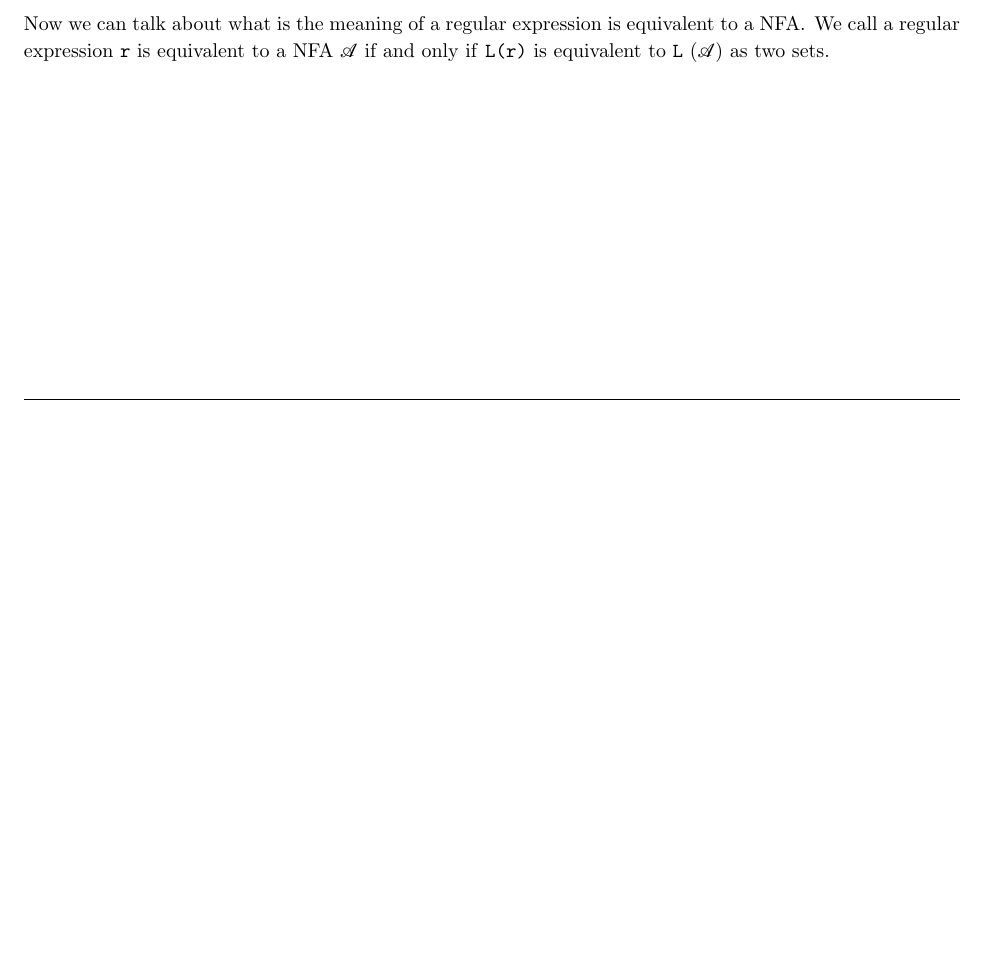
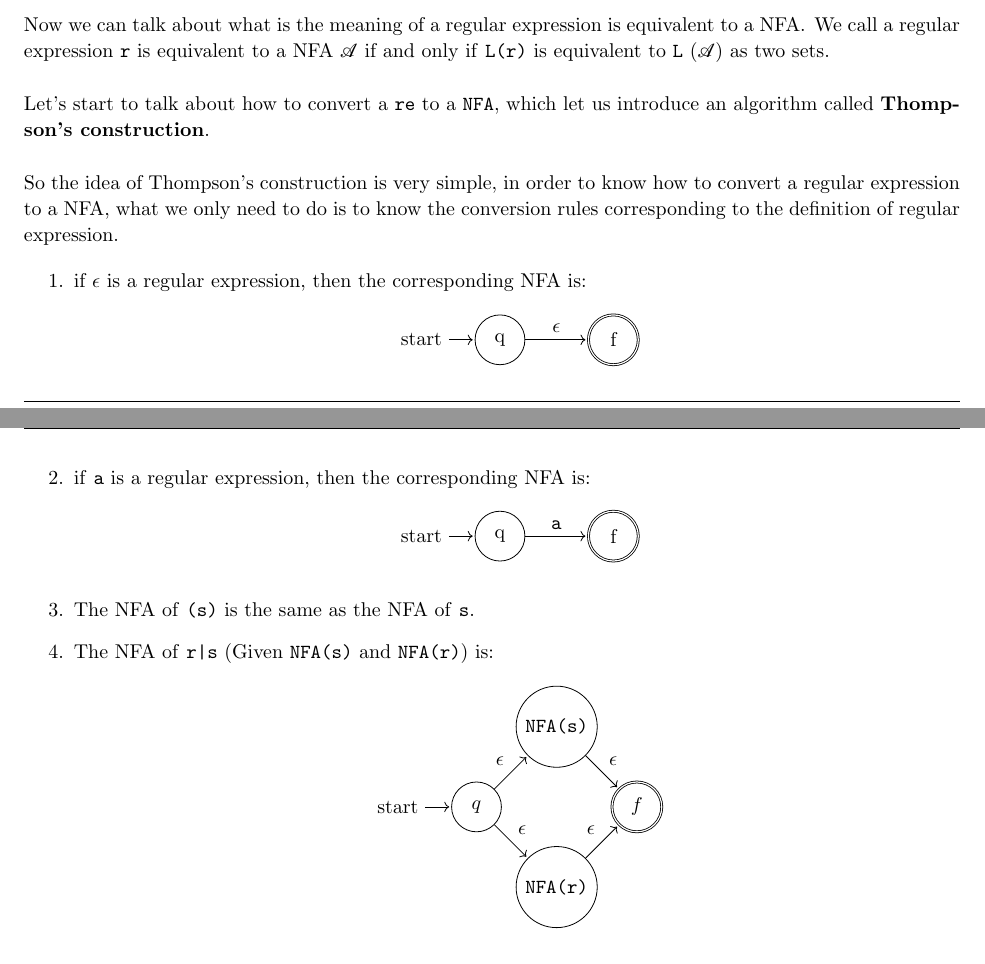
Before and after one commit to 0130w/Dragoncompiler, a LaTeX problem sheet (notes/note1/homework.tex): part of page 3 of 3 before the commit and two parts of pages 3 and 4 of 4 after it, the two joined at a grey line, cut so that both start at the same text, the shorter picture padded with empty space. Compiled offline with pdfLaTeX.

Commit message:
update notes: add Thompson's construction

```diff
--- a/notes/note1/homework.tex
+++ b/notes/note1/homework.tex
@@ -258,7 +258,49 @@ Two important questions of NFA\@:
 Now we can talk about what is the meaning of a regular expression is equivalent to a NFA\@.
 We call a regular expression \texttt{r} is equivalent to a NFA \( \mathcal{A} \) if and only if
 \texttt{L{(r)}} is equivalent to \texttt{L} \( (\mathcal{A}) \) as two sets.
+\\
 
+Let's start to talk about how to convert a \texttt{re} to a \texttt{NFA}, which let us introduce an algorithm called \textbf{Thompson's construction}.
+\\
+
+So the idea of Thompson's construction is very simple, in order to know how to convert a regular expression
+to a NFA, what we only need to do is to know the conversion rules corresponding to the definition of regular expression.
+
+\begin{enumerate}
+    \item if \( \epsilon \) is a regular expression, then the corresponding NFA is:
+    \[
+        \begin{tikzpicture}[shorten >=1pt,node distance=2cm,on grid,auto]
+            \node[state,initial] (q_0)   {q};
+            \node[state,accepting] (q_1) [right=of q_0] {f};
+            \path[->]
+            (q_0) edge node { \( \epsilon \) } (q_1);
+        \end{tikzpicture}
+    \]
+    \item if \texttt{a} is a regular expression, then the corresponding NFA is:
+    \[
+        \begin{tikzpicture}[shorten >=1pt,node distance=2cm,on grid,auto]
+            \node[state,initial] (q_0)   {q};
+            \node[state,accepting] (q_1) [right=of q_0] {f};
+            \path[->]
+            (q_0) edge node { \texttt{a} } (q_1);
+        \end{tikzpicture}
+    \]
+    \item The NFA of \texttt{(s)} is the same as the NFA of \texttt{s}.
+    \item The NFA of \texttt{r|s} (Given \texttt{NFA{(s)}} and \texttt{NFA{(r)}}) is:
+    \[
+        \begin{tikzpicture}[shorten >=1pt,node distance=2cm,on grid,auto]
+            \node[state,initial] (q_0) {$q$};
+            \node[state] (q_1) [above right=of q_0] {\texttt{NFA(s)}};
+            \node[state] (q_2) [below right=of q_0] {\texttt{NFA(r)}};
+            \node[state, accepting] (q_3) [below right=of q_1] {$f$};
+            \path[->]
+            (q_0) edge node {$\epsilon$} (q_1)
+            (q_0) edge node {$\epsilon$} (q_2)
+            (q_1) edge node {$\epsilon$} (q_3)
+            (q_2) edge node {$\epsilon$} (q_3);
+        \end{tikzpicture}
+    \]
+\end{enumerate}
 
 \pagebreak
 
```
Also changed, not shown: notes/note1/homework.pdf, 1 other file.
